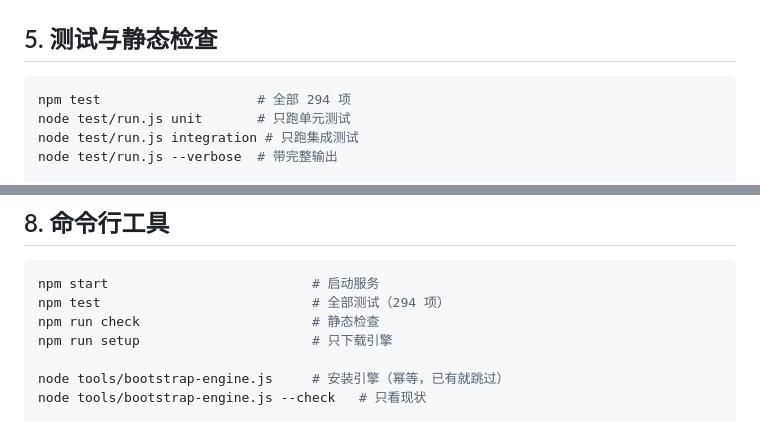
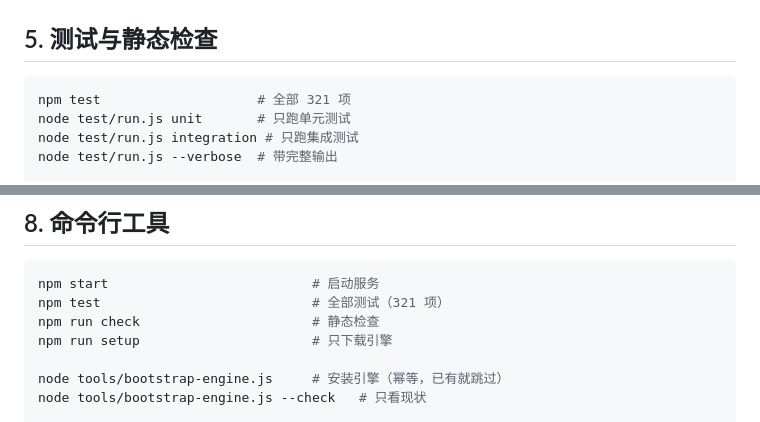
Before and after one commit to zhaoxiancong/video-vault, a Markdown page: README.md, 2 parts joined by grey strips. Drawn GitHub-style.

````diff
--- a/README.md
+++ b/README.md
@@ -282,7 +295,7 @@ const scheduler = createScheduler(config, { repo, downloader, media, settings })
 ## 5. 测试与静态检查
 
 ```powershell
-npm test                    # 全部 294 项
+npm test                    # 全部 321 项
 node test/run.js unit       # 只跑单元测试
 node test/run.js integration # 只跑集成测试
 node test/run.js --verbose  # 带完整输出
@@ -691,7 +704,7 @@ test('转码绝不动原始文件', { skip: noFFmpeg }, async (t) => { ... });
 
 ```powershell
 npm start                          # 启动服务
-npm test                           # 全部测试（294 项）
+npm test                           # 全部测试（321 项）
 npm run check                      # 静态检查
 npm run setup                      # 只下载引擎
 
````
Also changed, not shown: other parts of README.md (+17 -4 lines).
